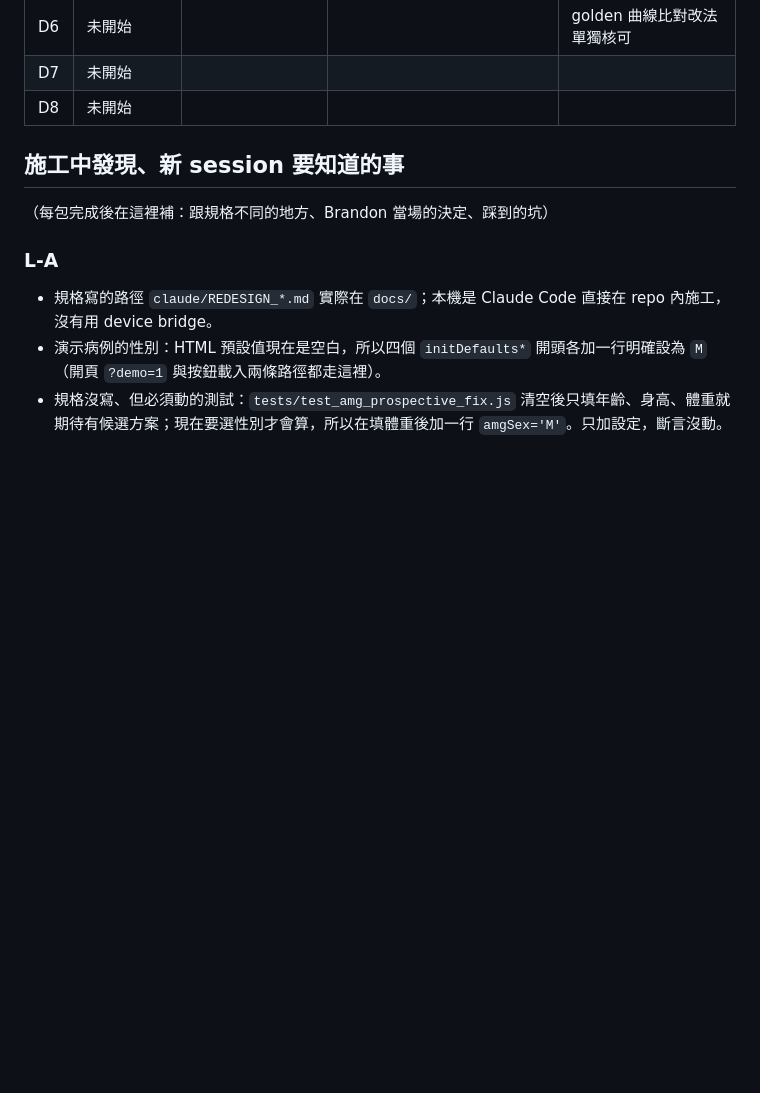
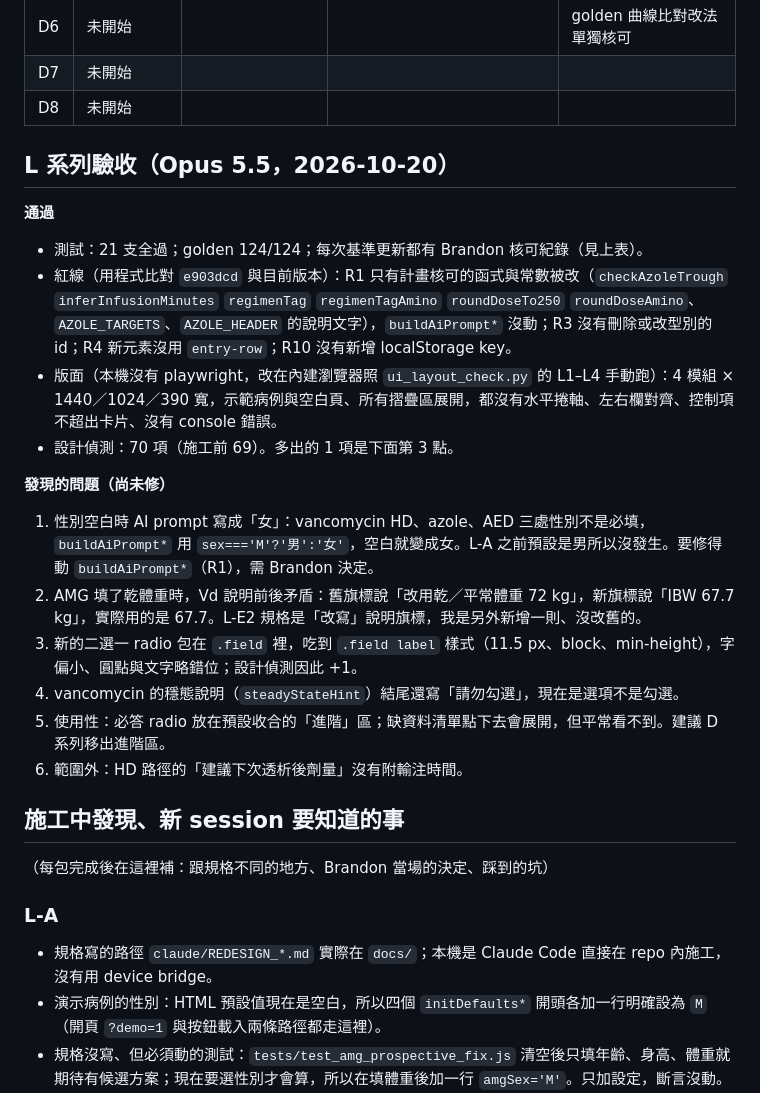
Before and after one commit to Limpid9121/TDM-project, a Markdown page: docs/REDESIGN_PROGRESS_v1.md, the part around the change. GitHub-like rendering; blank space fills up the shorter version.

Commit message:
REDESIGN: L 系列驗收紀錄（Opus，2026-10-20）
- 測試、golden、紅線 R1/R3/R4/R10、版面 L1-L4 通過
- 記下 6 項發現（性別空白時 AI prompt 寫成女、AMG 乾體重說明矛盾、radio 樣式、過期說明文字等），尚未修

Co-Authored-By: Claude Opus 5.5 <noreply@anthropic.com>

```diff
--- a/docs/REDESIGN_PROGRESS_v1.md
+++ b/docs/REDESIGN_PROGRESS_v1.md
@@ -30,6 +30,22 @@
 | D6 | 未開始 | | | golden 曲線比對改法單獨核可 |
 | D7 | 未開始 | | | |
 | D8 | 未開始 | | | |
+
+## L 系列驗收（Opus 5.5，2026-10-20）
+
+**通過**
+- 測試：21 支全過；golden 124/124；每次基準更新都有 Brandon 核可紀錄（見上表）。
+- 紅線（用程式比對 `e903dcd` 與目前版本）：R1 只有計畫核可的函式與常數被改（`checkAzoleTrough` `inferInfusionMinutes` `regimenTag` `regimenTagAmino` `roundDoseTo250` `roundDoseAmino`、`AZOLE_TARGETS`、`AZOLE_HEADER` 的說明文字），`buildAiPrompt*` 沒動；R3 沒有刪除或改型別的 id；R4 新元素沒用 `entry-row`；R10 沒有新增 localStorage key。
+- 版面（本機沒有 playwright，改在內建瀏覽器照 `ui_layout_check.py` 的 L1–L4 手動跑）：4 模組 × 1440／1024／390 寬，示範病例與空白頁、所有摺疊區展開，都沒有水平捲軸、左右欄對齊、控制項不超出卡片、沒有 console 錯誤。
+- 設計偵測：70 項（施工前 69）。多出的 1 項是下面第 3 點。
+
+**發現的問題（尚未修）**
+1. 性別空白時 AI prompt 寫成「女」：vancomycin HD、azole、AED 三處性別不是必填，`buildAiPrompt*` 用 `sex==='M'?'男':'女'`，空白就變成女。L-A 之前預設是男所以沒發生。要修得動 `buildAiPrompt*`（R1），需 Brandon 決定。
+2. AMG 填了乾體重時，Vd 說明前後矛盾：舊旗標說「改用乾／平常體重 72 kg」，新旗標說「IBW 67.7 kg」，實際用的是 67.7。L-E2 規格是「改寫」說明旗標，我是另外新增一則、沒改舊的。
+3. 新的二選一 radio 包在 `.field` 裡，吃到 `.field label` 樣式（11.5 px、block、min-height），字偏小、圓點與文字略錯位；設計偵測因此 +1。
+4. vancomycin 的穩態說明（`steadyStateHint`）結尾還寫「請勿勾選」，現在是選項不是勾選。
+5. 使用性：必答 radio 放在預設收合的「進階」區；缺資料清單點下去會展開，但平常看不到。建議 D 系列移出進階區。
+6. 範圍外：HD 路徑的「建議下次透析後劑量」沒有附輸注時間。
 
 ## 施工中發現、新 session 要知道的事
 
```
